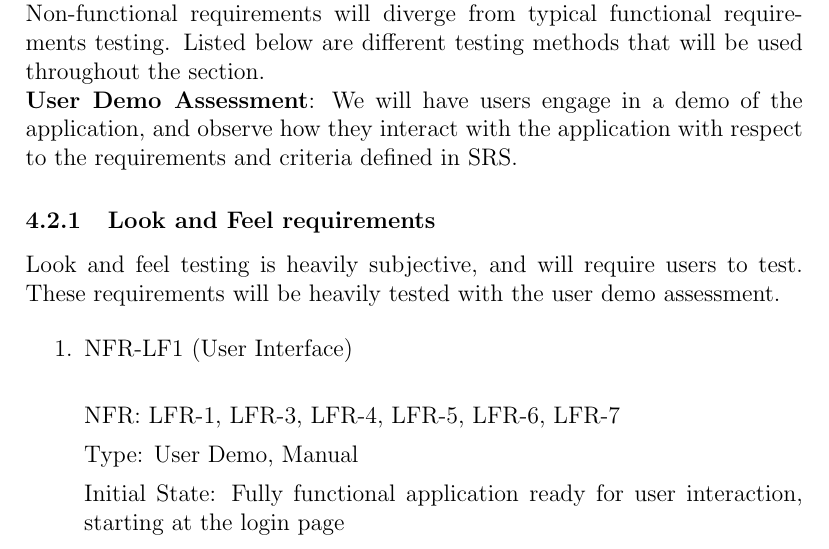
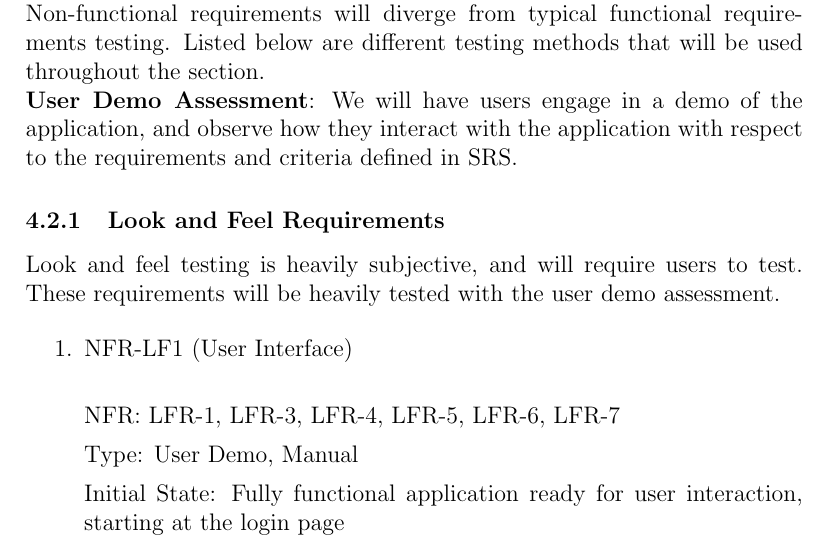
Before and after one commit to SumanyaG/Alkalytics, a LaTeX document (docs/VnVPlan/VnVPlan.tex): part of page 20 of 35, cut so that both start at the same text. Compiled offline with pdfLaTeX.

Commit message:
minor edits

```diff
--- a/docs/VnVPlan/VnVPlan.tex
+++ b/docs/VnVPlan/VnVPlan.tex
@@ -574,7 +574,7 @@ and observe how they interact with the application with respect to the
 requirements and criteria defined in SRS.
 
 
-\subsubsection{Look and Feel requirements}
+\subsubsection{Look and Feel Requirements}
 Look and feel testing is heavily subjective, and will require users to test.
 These requirements will be heavily tested with the user demo assessment.
 
```
Also changed, not shown: docs/VnVPlan/VnVPlan.pdf.
